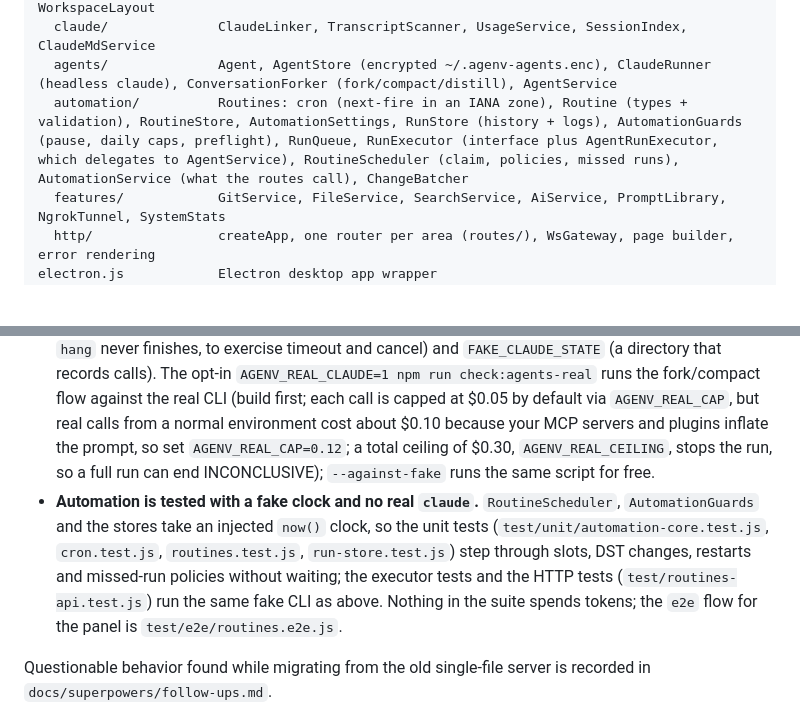
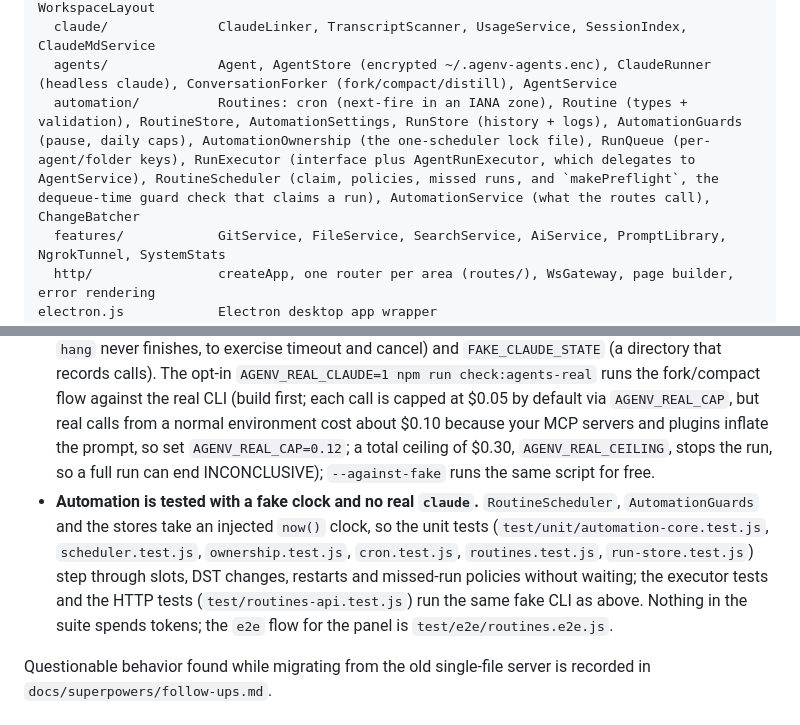
Before and after one commit to adibenmati/agenv, a Markdown page: CONTRIBUTING.md, 2 parts joined by grey strips. GitHub-like rendering; blank space fills up the shorter version.

```diff
--- a/CONTRIBUTING.md
+++ b/CONTRIBUTING.md
@@ -35,7 +35,7 @@ src/                   The server, in TypeScript (compiled to dist/ with `npm ru
   sessions/            Session, SessionManager, Scrollback, OutputAnalyzer, GroupRegistry, WorkspaceLayout
   claude/              ClaudeLinker, TranscriptScanner, UsageService, SessionIndex, ClaudeMdService
   agents/              Agent, AgentStore (encrypted ~/.agenv-agents.enc), ClaudeRunner (headless claude), ConversationForker (fork/compact/distill), AgentService
-  automation/          Routines: cron (next-fire in an IANA zone), Routine (types + validation), RoutineStore, AutomationSettings, RunStore (history + logs), AutomationGuards (pause, daily caps, preflight), RunQueue, RunExecutor (interface plus AgentRunExecutor, which delegates to AgentService), RoutineScheduler (claim, policies, missed runs), AutomationService (what the routes call), ChangeBatcher
+  automation/          Routines: cron (next-fire in an IANA zone), Routine (types + validation), RoutineStore, AutomationSettings, RunStore (history + logs), AutomationGuards (pause, daily caps), AutomationOwnership (the one-scheduler lock file), RunQueue (per-agent/folder keys), RunExecutor (interface plus AgentRunExecutor, which delegates to AgentService), RoutineScheduler (claim, policies, missed runs, and `makePreflight`, the dequeue-time guard check that claims a run), AutomationService (what the routes call), ChangeBatcher
   features/            GitService, FileService, SearchService, AiService, PromptLibrary, NgrokTunnel, SystemStats
   http/                createApp, one router per area (routes/), WsGateway, page builder, error rendering
 electron.js            Electron desktop app wrapper
@@ -75,7 +75,7 @@ Every job has one class, and objects get what they need through their constructo
 - **Persistence is a repository per file** (`JsonStore`). File names and formats under `~/.agenv-*` are a compatibility contract: an older install must keep loading.
 - **Behavior is guarded by tests, not by reading.** HTTP and WebSocket behavior is tested black-box; classes are unit-tested with a fake pty.
 - **Agents never call the real Claude in tests.** `ClaudeRunner` spawns `AGENV_CLAUDE_BIN` (default `claude`); tests point it at `test/fixtures/fake-claude-cli.js`, which fakes transcripts and results and is steered by `FAKE_CLAUDE_MODE` (`ok`, `fail`, `hang`, `budget`, `garbage`, `noisy`, `slow`, `maxturns`, `longline`, `fail-late`, `fail-compact`; `slow` finishes after `FAKE_CLAUDE_SLOW_MS`, default 1500, and `hang` never finishes, to exercise timeout and cancel) and `FAKE_CLAUDE_STATE` (a directory that records calls). The opt-in `AGENV_REAL_CLAUDE=1 npm run check:agents-real` runs the fork/compact flow against the real CLI (build first; each call is capped at $0.05 by default via `AGENV_REAL_CAP`, but real calls from a normal environment cost about $0.10 because your MCP servers and plugins inflate the prompt, so set `AGENV_REAL_CAP=0.12`; a total ceiling of $0.30, `AGENV_REAL_CEILING`, stops the run, so a full run can end INCONCLUSIVE); `--against-fake` runs the same script for free.
-- **Automation is tested with a fake clock and no real `claude`.** `RoutineScheduler`, `AutomationGuards` and the stores take an injected `now()` clock, so the unit tests (`test/unit/automation-core.test.js`, `cron.test.js`, `routines.test.js`, `run-store.test.js`) step through slots, DST changes, restarts and missed-run policies without waiting; the executor tests and the HTTP tests (`test/routines-api.test.js`) run the same fake CLI as above. Nothing in the suite spends tokens; the `e2e` flow for the panel is `test/e2e/routines.e2e.js`.
+- **Automation is tested with a fake clock and no real `claude`.** `RoutineScheduler`, `AutomationGuards` and the stores take an injected `now()` clock, so the unit tests (`test/unit/automation-core.test.js`, `scheduler.test.js`, `ownership.test.js`, `cron.test.js`, `routines.test.js`, `run-store.test.js`) step through slots, DST changes, restarts and missed-run policies without waiting; the executor tests and the HTTP tests (`test/routines-api.test.js`) run the same fake CLI as above. Nothing in the suite spends tokens; the `e2e` flow for the panel is `test/e2e/routines.e2e.js`.
 
 Questionable behavior found while migrating from the old single-file server is recorded in `docs/superpowers/follow-ups.md`.
 
```
Also changed, not shown: README.md (+2 -1 lines), 1 other file.
